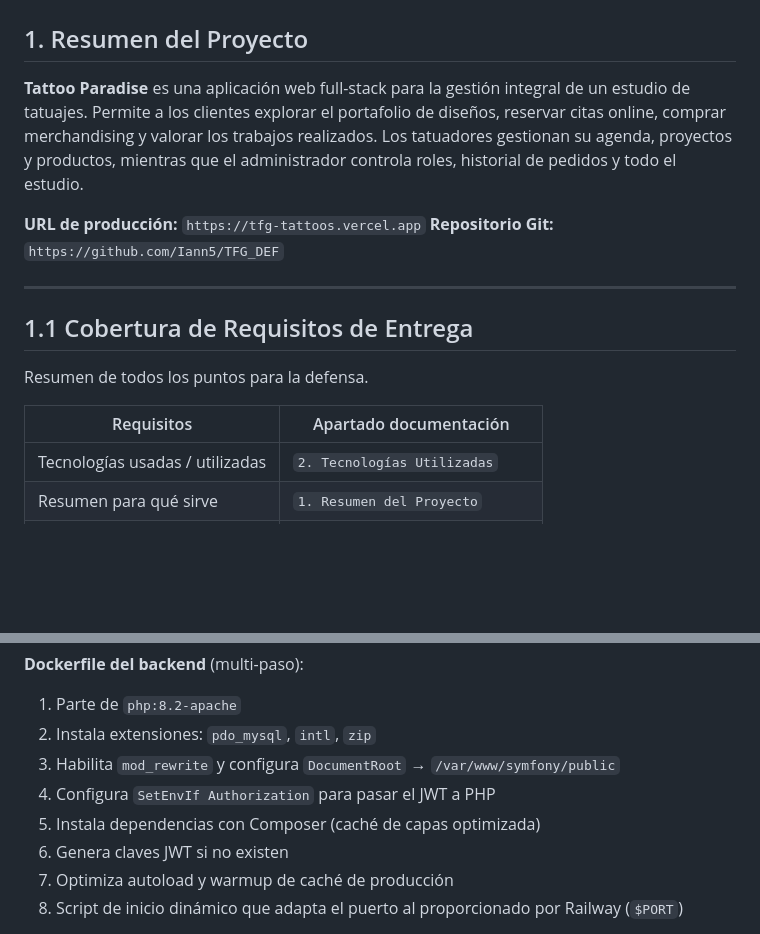
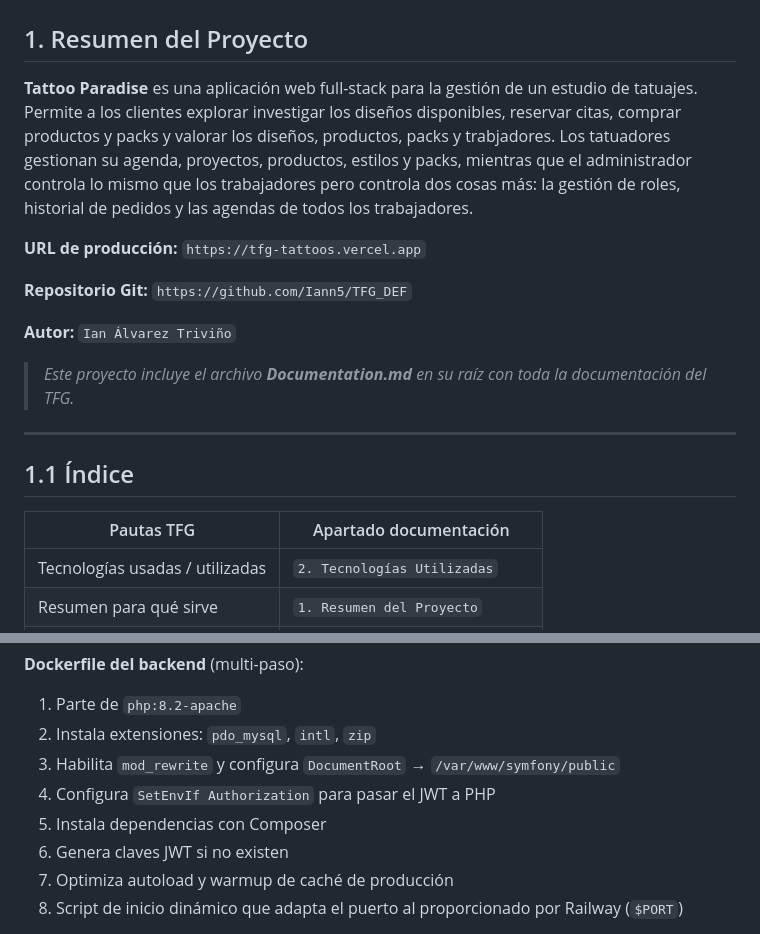
Before and after one commit to Iann5/TFG_DEF, a Markdown page: Documentation.md, 2 parts joined by grey strips. Rendered like a GitHub page; blank space fills up the shorter version.

```diff
--- a/Documentation.md
+++ b/Documentation.md
@@ -2,18 +2,22 @@
 
 ## 1. Resumen del Proyecto
 
-**Tattoo Paradise** es una aplicación web full-stack para la gestión integral de un estudio de tatuajes. Permite a los clientes explorar el portafolio de diseños, reservar citas online, comprar merchandising y valorar los trabajos realizados. Los tatuadores gestionan su agenda, proyectos y productos, mientras que el administrador controla roles, historial de pedidos y todo el estudio.
+**Tattoo Paradise** es una aplicación web full-stack para la gestión de un estudio de tatuajes. Permite a los clientes explorar investigar los diseños disponibles, reservar citas, comprar productos y packs y valorar los diseños, productos, packs y trabjadores. Los tatuadores gestionan su agenda, proyectos, productos, estilos y packs, mientras que el administrador controla lo mismo que los trabajadores pero controla dos cosas más: la gestión de roles, historial de pedidos y las agendas de todos los trabajadores.
 
 **URL de producción:** `https://tfg-tattoos.vercel.app`
+
 **Repositorio Git:** `https://github.com/Iann5/TFG_DEF`
+
+**Autor:** `Ian Álvarez Triviño`
+
+>*Este proyecto incluye el archivo **Documentation.md** en su raíz con toda la documentación del TFG.*
 
 ---
 
-## 1.1 Cobertura de Requisitos de Entrega
+## 1.1 Índice
 
-Resumen de todos los puntos para la defensa.
 
-| Requisitos | Apartado documentación |
+| Pautas TFG | Apartado documentación |
 |---|---|
 | Tecnologías usadas / utilizadas | `2. Tecnologías Utilizadas` |
 | Resumen para qué sirve |  `1. Resumen del Proyecto` |
@@ -333,7 +335,7 @@ Configurado en `railway.json`:
 2. Instala extensiones: `pdo_mysql`, `intl`, `zip`
 3. Habilita `mod_rewrite` y configura `DocumentRoot` → `/var/www/symfony/public`
 4. Configura `SetEnvIf Authorization` para pasar el JWT a PHP
-5. Instala dependencias con Composer (caché de capas optimizada)
+5. Instala dependencias con Composer
 6. Genera claves JWT si no existen
 7. Optimiza autoload y warmup de caché de producción
 8. Script de inicio dinámico que adapta el puerto al proporcionado por Railway (`$PORT`)
```
Also changed, not shown: other parts of Documentation.md (+49 -47 lines), img/vistaAdmin/historial.png (added), 1 other file.
